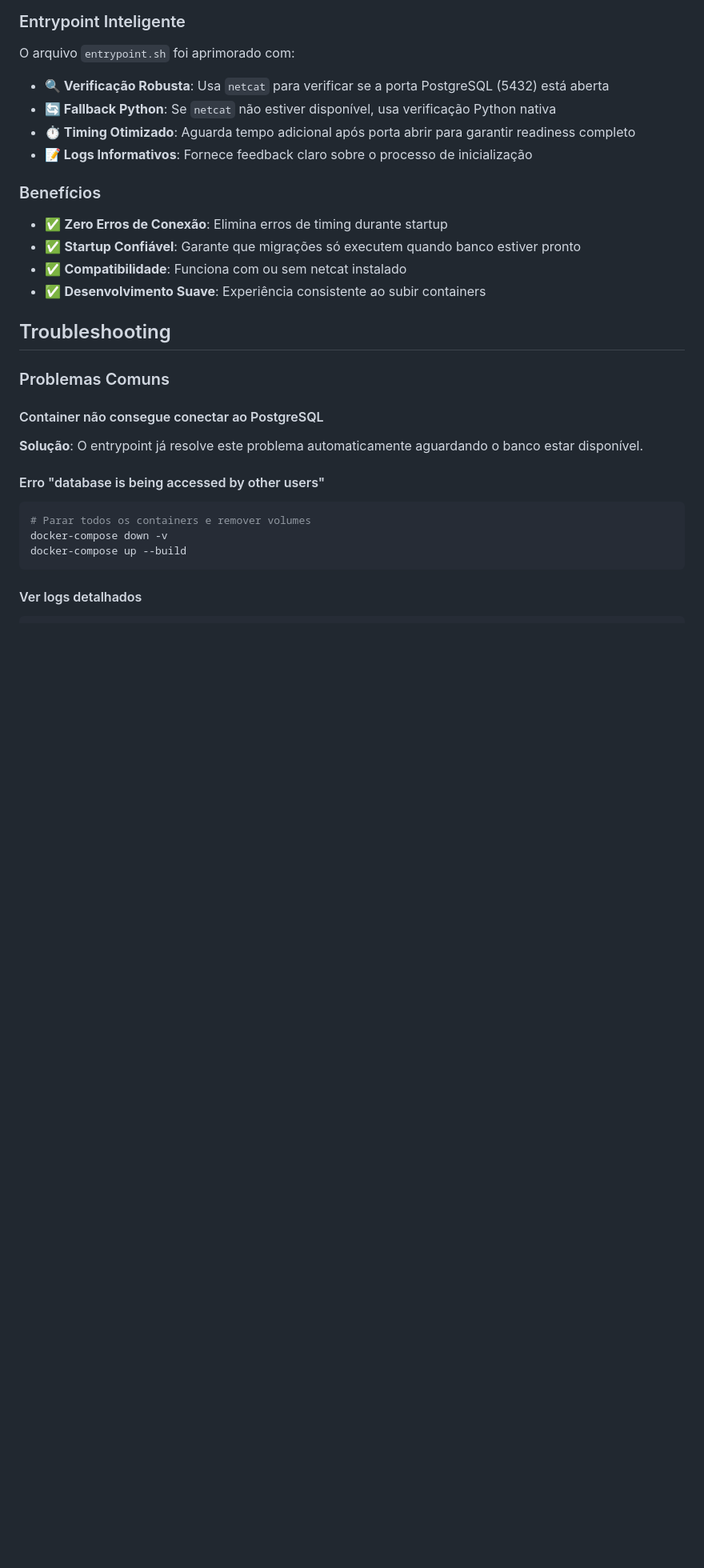
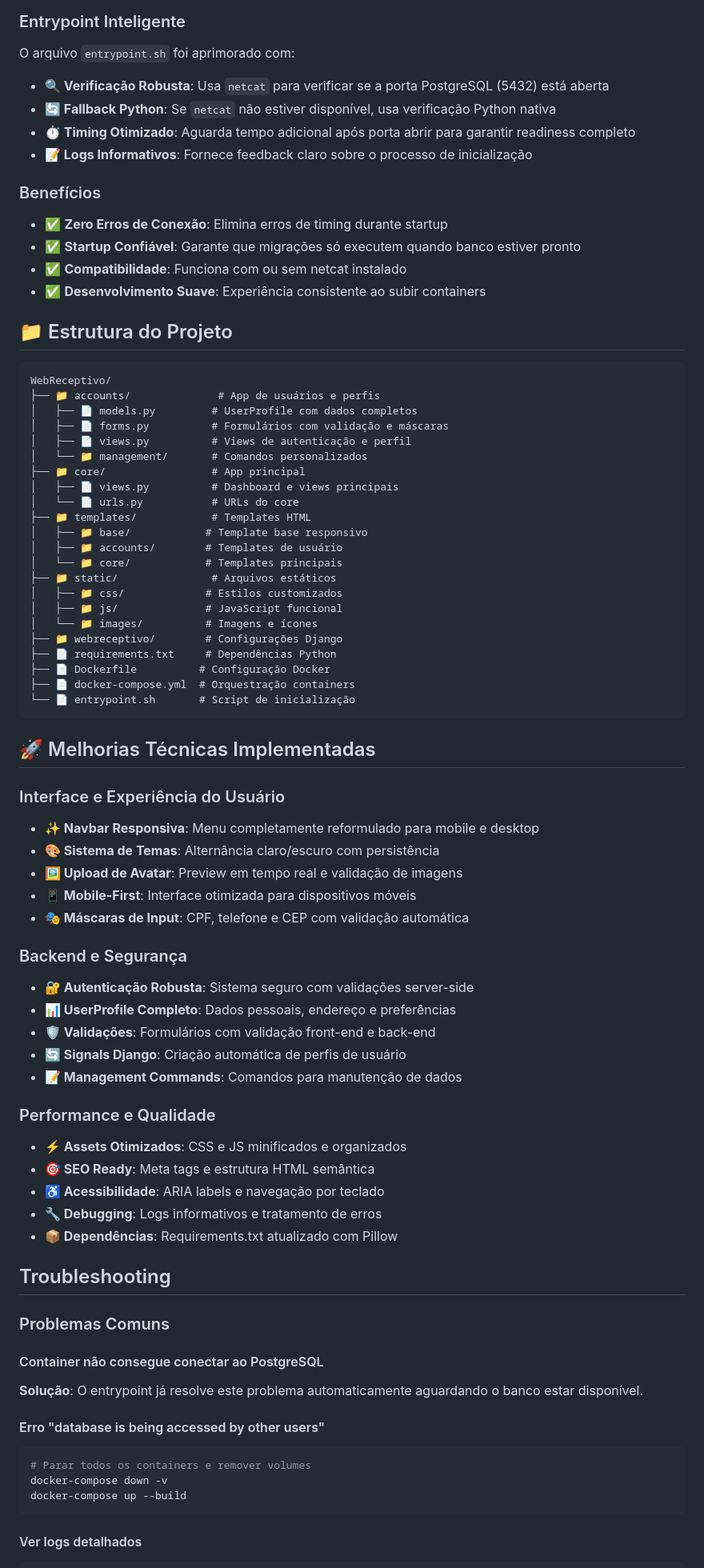
Before and after one commit to download2t/webReceptivo, a Markdown page: README.md, the part around one of its changes. Shown at 80% size. Drawn GitHub-style; blank space fills up the shorter version.

````diff
--- a/README.md
+++ b/README.md
@@ -149,6 +192,56 @@ O arquivo `entrypoint.sh` foi aprimorado com:
 - ✅ **Compatibilidade**: Funciona com ou sem netcat instalado
 - ✅ **Desenvolvimento Suave**: Experiência consistente ao subir containers
 
+## 📁 Estrutura do Projeto
+
+```
+WebReceptivo/
+├── 📁 accounts/              # App de usuários e perfis
+│   ├── 📄 models.py         # UserProfile com dados completos
+│   ├── 📄 forms.py          # Formulários com validação e máscaras
+│   ├── 📄 views.py          # Views de autenticação e perfil
+│   └── 📁 management/       # Comandos personalizados
+├── 📁 core/                 # App principal
+│   ├── 📄 views.py          # Dashboard e views principais
+│   └── 📄 urls.py           # URLs do core
+├── 📁 templates/            # Templates HTML
+│   ├── 📁 base/            # Template base responsivo
+│   ├── 📁 accounts/        # Templates de usuário
+│   └── 📁 core/            # Templates principais
+├── 📁 static/               # Arquivos estáticos
+│   ├── 📁 css/             # Estilos customizados
+│   ├── 📁 js/              # JavaScript funcional
+│   └── 📁 images/          # Imagens e ícones
+├── 📁 webreceptivo/        # Configurações Django
+├── 📄 requirements.txt     # Dependências Python
+├── 📄 Dockerfile          # Configuração Docker
+├── 📄 docker-compose.yml  # Orquestração containers
+└── 📄 entrypoint.sh       # Script de inicialização
+```
+
+## 🚀 Melhorias Técnicas Implementadas
+
+### Interface e Experiência do Usuário
+- **✨ Navbar Responsiva**: Menu completamente reformulado para mobile e desktop
+- **🎨 Sistema de Temas**: Alternância claro/escuro com persistência
+- **🖼️ Upload de Avatar**: Preview em tempo real e validação de imagens
+- **📱 Mobile-First**: Interface otimizada para dispositivos móveis
+- **🎭 Máscaras de Input**: CPF, telefone e CEP com validação automática
+
+### Backend e Segurança
+- **🔐 Autenticação Robusta**: Sistema seguro com validações server-side
+- **📊 UserProfile Completo**: Dados pessoais, endereço e preferências
+- **🛡️ Validações**: Formulários com validação front-end e back-end
+- **🔄 Signals Django**: Criação automática de perfis de usuário
+- **📝 Management Commands**: Comandos para manutenção de dados
+
+### Performance e Qualidade
+- **⚡ Assets Otimizados**: CSS e JS minificados e organizados
+- **🎯 SEO Ready**: Meta tags e estrutura HTML semântica
+- **♿ Acessibilidade**: ARIA labels e navegação por teclado
+- **🔧 Debugging**: Logs informativos e tratamento de erros
+- **📦 Dependências**: Requirements.txt atualizado com Pillow
+
 ## Troubleshooting
 
 ### Problemas Comuns
````
Also changed, not shown: other parts of README.md (+44 -1 lines).
